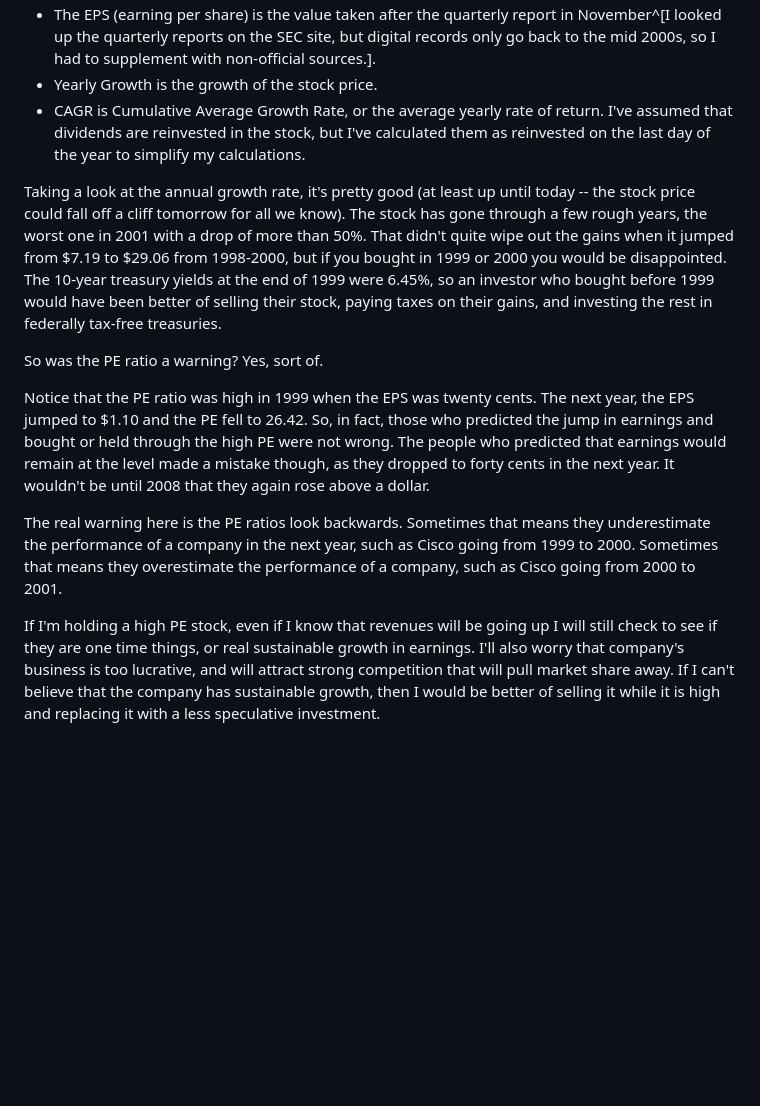
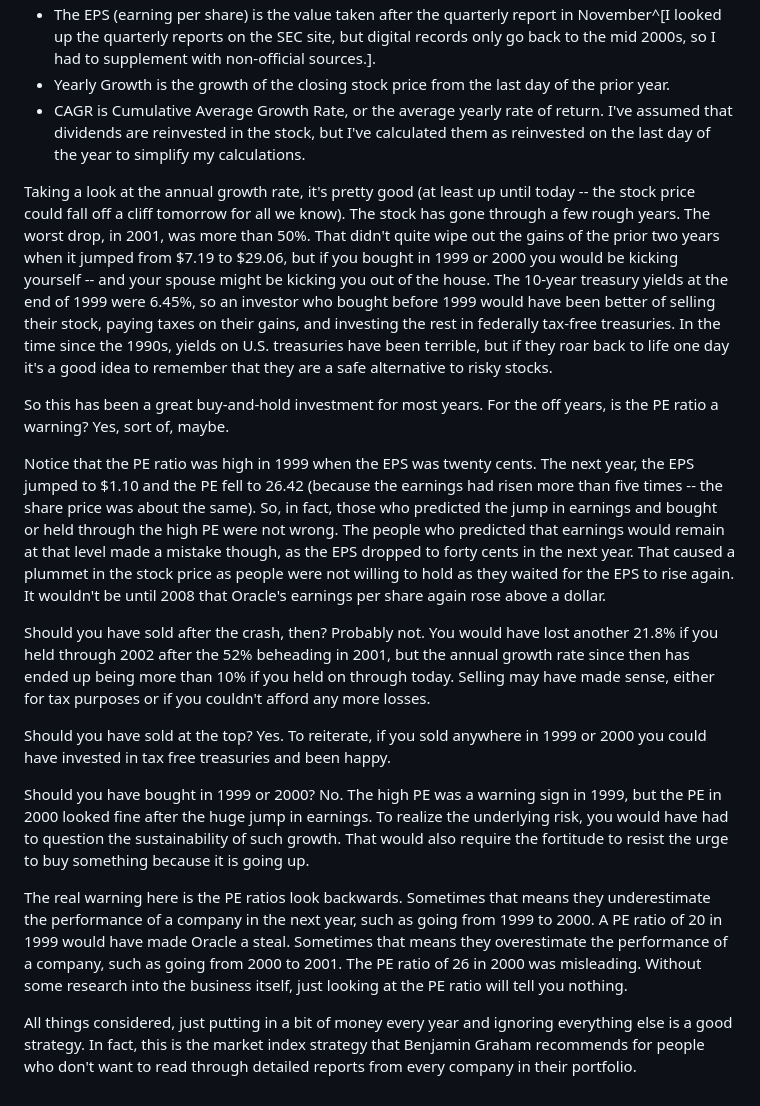
Before and after one commit to bfirner/essays, a Markdown page: 20250425-WhyNotSpeculate.md, the part around the change printed below. Rendered like a GitHub page; blank space fills up the shorter version.

Commit message:
Essay on PE ratios.

```diff
--- a/20250425-WhyNotSpeculate.md
+++ b/20250425-WhyNotSpeculate.md
@@ -89,22 +100,38 @@ Some notes:
 * The EPS (earning per share) is the value taken after the quarterly report in November^[I looked up the quarterly reports on the SEC site, but digital records only go back to the mid 2000s, so I had to supplement with non-official sources.].
-* Yearly Growth is the growth of the stock price.
+* Yearly Growth is the growth of the closing stock price from the last day of the prior year.
 * CAGR is Cumulative Average Growth Rate, or the average yearly rate of return. I've assumed that dividends are reinvested in the stock, but I've calculated them as reinvested on the last day of the year to simplify my calculations.
 
 Taking a look at the annual growth rate, it's pretty good (at least up until today -- the stock price could fall off a cliff tomorrow for all we know).
-The stock has gone through a few rough years, the worst one in 2001 with a drop of more than 50%. That didn't quite wipe out the gains when it jumped from \$7.19 to \$29.06 from 1998-2000, but if you bought in 1999 or 2000 you would be disappointed.
+The stock has gone through a few rough years. The worst drop, in 2001, was more than 50%. That didn't quite wipe out the gains of the prior two years when it jumped from \$7.19 to \$29.06, but if you bought in 1999 or 2000 you would be kicking yourself -- and your spouse might be kicking you out of the house.
 The 10-year treasury yields at the end of 1999 were 6.45%, so an investor who bought before 1999 would have been better of selling their stock, paying taxes on their gains, and investing the rest in federally tax-free treasuries.
+In the time since the 1990s, yields on U.S. treasuries have been terrible, but if they roar back to life one day it's a good idea to remember that they are a safe alternative to risky stocks.
 
-So was the PE ratio a warning? Yes, sort of.
+So this has been a great buy-and-hold investment for most years.
+For the off years, is the PE ratio a warning? Yes, sort of, maybe.
 
-Notice that the PE ratio was high in 1999 when the EPS was twenty cents. The next year, the EPS jumped to \$1.10 and the PE fell to 26.42.
+Notice that the PE ratio was high in 1999 when the EPS was twenty cents. The next year, the EPS jumped to \$1.10 and the PE fell to 26.42 (because the earnings had risen more than five times -- the share price was about the same).
 So, in fact, those who predicted the jump in earnings and bought or held through the high PE were not wrong.
-The people who predicted that earnings would remain at the level made a mistake though, as they dropped to forty cents in the next year.
-It wouldn't be until 2008 that they again rose above a dollar.
+The people who predicted that earnings would remain at that level made a mistake though, as the EPS dropped to forty cents in the next year.
+That caused a plummet in the stock price as people were not willing to hold as they waited for the EPS to rise again.
+It wouldn't be until 2008 that Oracle's earnings per share again rose above a dollar.
+
+Should you have sold after the crash, then?
+Probably not. You would have lost another 21.8% if you held through 2002 after the 52% beheading in 2001, but the annual growth rate since then has ended up being more than 10% if you held on through today.
+Selling may have made sense, either for tax purposes or if you couldn't afford any more losses.
+
+Should you have sold at the top? Yes.
+To reiterate, if you sold anywhere in 1999 or 2000 you could have invested in tax free treasuries and been happy.
+
+Should you have bought in 1999 or 2000?
+No. The high PE was a warning sign in 1999, but the PE in 2000 looked fine after the huge jump in earnings.
+To realize the underlying risk, you would have had to question the sustainability of such growth. That would also require the fortitude to resist the urge to buy something because it is going up.
 
 The real warning here is the PE ratios look backwards.
-Sometimes that means they underestimate the performance of a company in the next year, such as Cisco going from 1999 to 2000.
-Sometimes that means they overestimate the performance of a company, such as Cisco going from 2000 to 2001.
+Sometimes that means they underestimate the performance of a company in the next year, such as going from 1999 to 2000.
+A PE ratio of 20 in 1999 would have made Oracle a steal.
+Sometimes that means they overestimate the performance of a company, such as going from 2000 to 2001.
+The PE ratio of 26 in 2000 was misleading.
+Without some research into the business itself, just looking at the PE ratio will tell you nothing.
 
-If I'm holding a high PE stock, even if I know that revenues will be going up I will still check to see if they are one time things, or real sustainable growth in earnings.
-I'll also worry that company's business is too lucrative, and will attract strong competition that will pull market share away.
-If I can't believe that the company has sustainable growth, then I would be better of selling it while it is high and replacing it with a less speculative investment.
+All things considered, just putting in a bit of money every year and ignoring everything else is a good strategy.
+In fact, this is the market index strategy that Benjamin Graham recommends for people who don't want to read through detailed reports from every company in their portfolio.
```
Also changed, not shown: other parts of 20250425-WhyNotSpeculate.md (+60 -49 lines).
